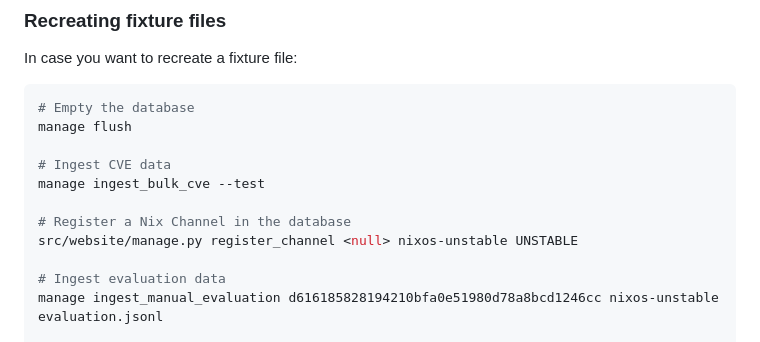
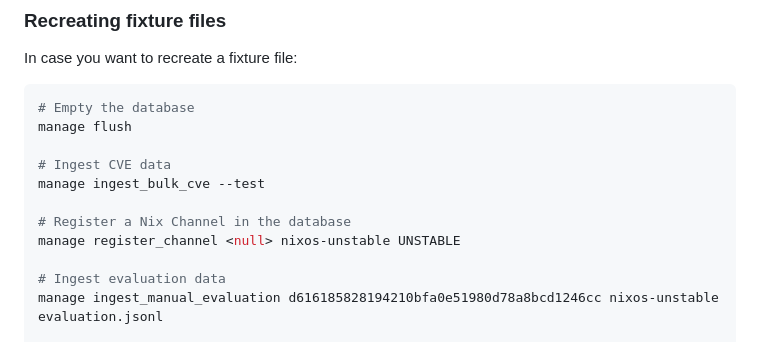
Before and after one commit to Nix-Security-WG/nix-security-tracker, a Markdown page: README.md, the part around the change. GitHub-like rendering.

Commit message:
docs: use alias consistently (#90)

```diff
--- a/README.md
+++ b/README.md
@@ -74,7 +74,7 @@ manage flush
 manage ingest_bulk_cve --test
 
 # Register a Nix Channel in the database
-src/website/manage.py register_channel <null> nixos-unstable UNSTABLE
+manage register_channel <null> nixos-unstable UNSTABLE
 
 # Ingest evaluation data
 manage ingest_manual_evaluation d616185828194210bfa0e51980d78a8bcd1246cc nixos-unstable evaluation.jsonl
```
